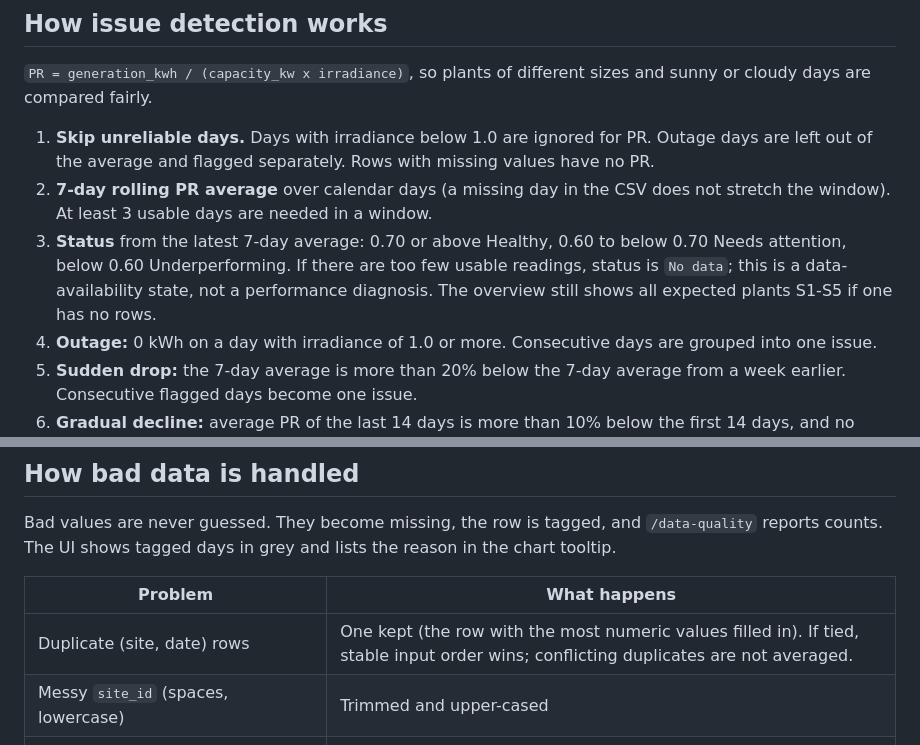
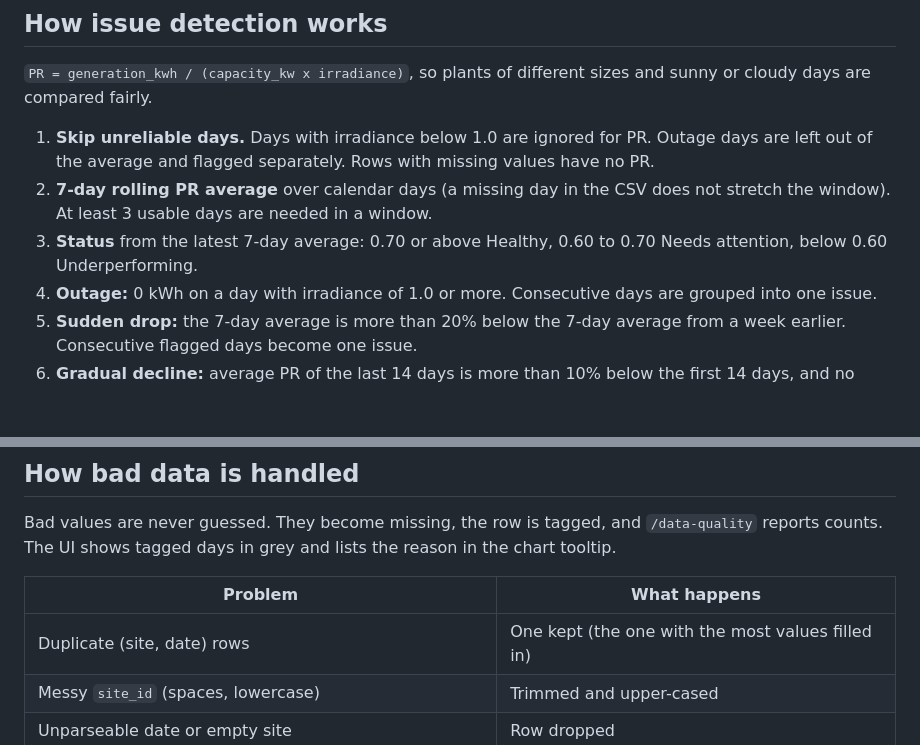
Before and after one commit to Sagarsharmass/solar-plant-health, a Markdown page: README.md, 2 parts joined by grey strips. GitHub-like rendering; blank space fills up the shorter version.

```diff
--- a/README.md
+++ b/README.md
@@ -126,7 +125,7 @@ The date range only filters what is returned. Analysis always runs on all 90 day
 
 1. **Skip unreliable days.** Days with irradiance below 1.0 are ignored for PR. Outage days are left out of the average and flagged separately. Rows with missing values have no PR.
 2. **7-day rolling PR average** over calendar days (a missing day in the CSV does not stretch the window). At least 3 usable days are needed in a window.
-3. **Status** from the latest 7-day average: 0.70 or above Healthy, 0.60 to below 0.70 Needs attention, below 0.60 Underperforming. If there are too few usable readings, status is `No data`; this is a data-availability state, not a performance diagnosis. The overview still shows all expected plants S1-S5 if one has no rows.
+3. **Status** from the latest 7-day average: 0.70 or above Healthy, 0.60 to 0.70 Needs attention, below 0.60 Underperforming.
 4. **Outage:** 0 kWh on a day with irradiance of 1.0 or more. Consecutive days are grouped into one issue.
 5. **Sudden drop:** the 7-day average is more than 20% below the 7-day average from a week earlier. Consecutive flagged days become one issue.
 6. **Gradual decline:** average PR of the last 14 days is more than 10% below the first 14 days, and no sudden drop was found for that plant.
@@ -145,7 +144,7 @@ Bad values are never guessed. They become missing, the row is tagged, and `/data
 
 | Problem | What happens |
 |---|---|
-| Duplicate (site, date) rows | One kept (the row with the most numeric values filled in). If tied, stable input order wins; conflicting duplicates are not averaged. |
+| Duplicate (site, date) rows | One kept (the one with the most values filled in) |
 | Messy `site_id` (spaces, lowercase) | Trimmed and upper-cased |
 | Unparseable date or empty site | Row dropped |
 | Text in a number column | Treated as missing |
```
Also changed, not shown: other parts of README.md (+4 -21 lines).
